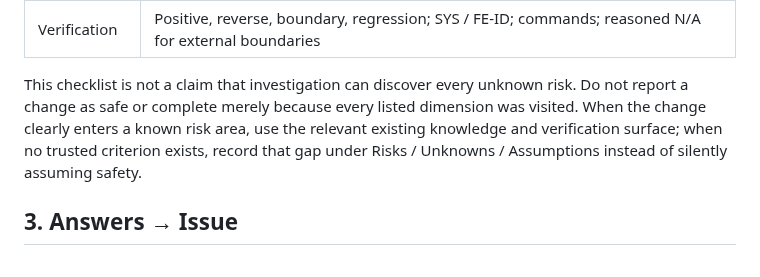
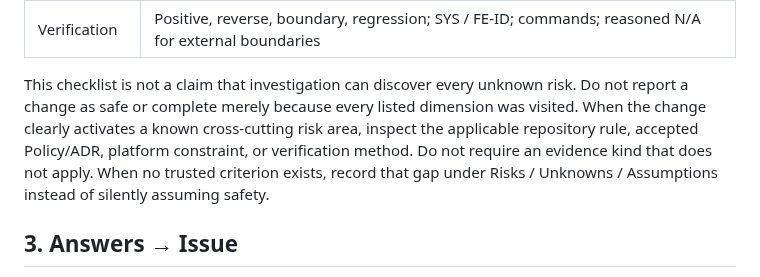
Before and after one commit to sm-wanko/Human-on-exception, a Markdown page: docs/rules/ai-workflow.md, the part around the change. GitHub-like rendering.

```diff
--- a/docs/rules/ai-workflow.md
+++ b/docs/rules/ai-workflow.md
@@ -48,7 +48,7 @@ Every investigation must consider the following. If a dimension is not applicabl
 | Cross-cutting | Paired features, public API/generated types/docs, callers and fakes |
 | Verification | Positive, reverse, boundary, regression; SYS / FE-ID; commands; reasoned N/A for external boundaries |
 
-This checklist is not a claim that investigation can discover every unknown risk. Do not report a change as safe or complete merely because every listed dimension was visited. When the change clearly enters a known risk area, use the relevant existing knowledge and verification surface; when no trusted criterion exists, record that gap under Risks / Unknowns / Assumptions instead of silently assuming safety.
+This checklist is not a claim that investigation can discover every unknown risk. Do not report a change as safe or complete merely because every listed dimension was visited. When the change clearly activates a known cross-cutting risk area, inspect the applicable repository rule, accepted Policy/ADR, platform constraint, or verification method. Do not require an evidence kind that does not apply. When no trusted criterion exists, record that gap under Risks / Unknowns / Assumptions instead of silently assuming safety.
 
 ## 3. Answers → Issue
 
```
Also changed, not shown: docs/testing/workflow-conformance.md (+2 -2 lines).
